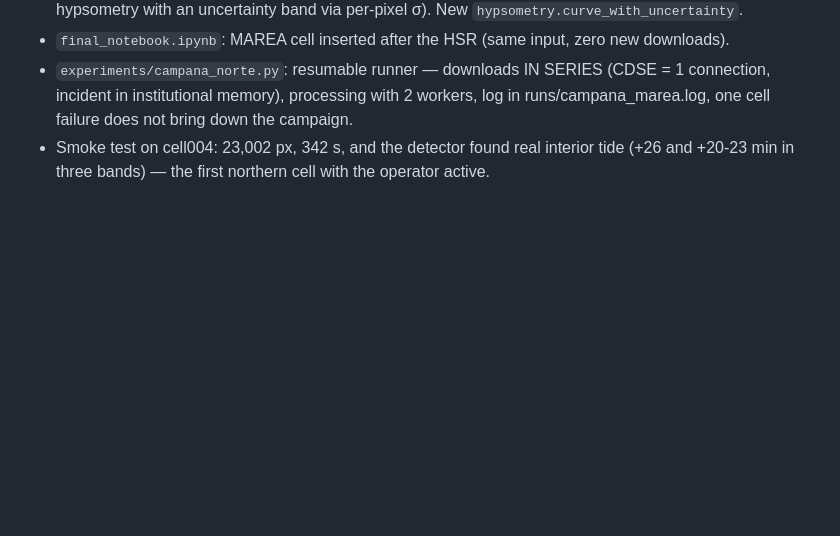
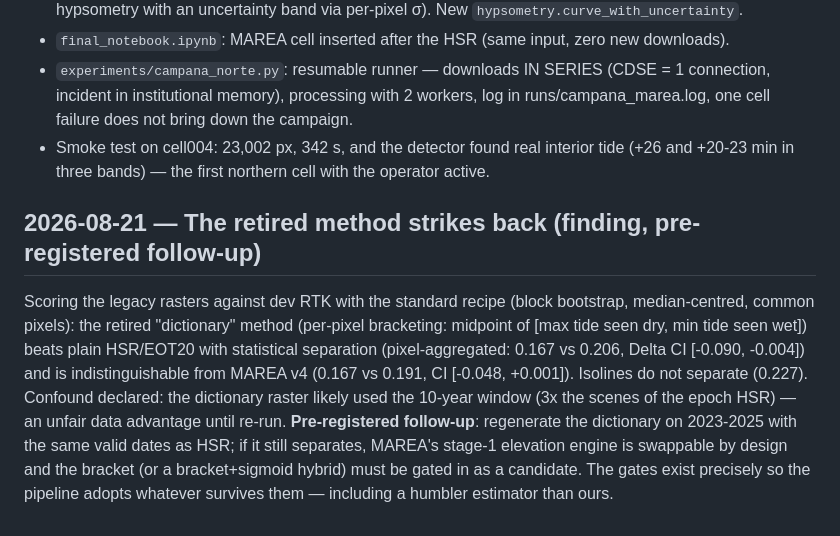
Before and after one commit to coastal-AI/Intertidal_analysis, a Markdown page: docs/PHASE_LOG.md, the part around the change. Rendered like a GitHub page; blank space fills up the shorter version.

Commit message:
finding: legacy bracketing method beats plain HSR on dev RTK (epoch confound declared); follow-up pre-registered

```diff
--- a/docs/PHASE_LOG.md
+++ b/docs/PHASE_LOG.md
@@ -478,3 +478,19 @@ anatomy must be shown — it is the measured frontier of the method, not an acci
   runs/campana_marea.log, one cell failure does not bring down the campaign.
 - Smoke test on cell004: 23,002 px, 342 s, and the detector found real interior tide
   (+26 and +20-23 min in three bands) — the first northern cell with the operator active.
+
+## 2026-08-21 — The retired method strikes back (finding, pre-registered follow-up)
+
+Scoring the legacy rasters against dev RTK with the standard recipe (block
+bootstrap, median-centred, common pixels): the retired "dictionary" method
+(per-pixel bracketing: midpoint of [max tide seen dry, min tide seen wet])
+beats plain HSR/EOT20 with statistical separation (pixel-aggregated: 0.167 vs
+0.206, Delta CI [-0.090, -0.004]) and is indistinguishable from MAREA v4
+(0.167 vs 0.191, CI [-0.048, +0.001]). Isolines do not separate (0.227).
+Confound declared: the dictionary raster likely used the 10-year window (3x
+the scenes of the epoch HSR) — an unfair data advantage until re-run.
+**Pre-registered follow-up**: regenerate the dictionary on 2023-2025 with the
+same valid dates as HSR; if it still separates, MAREA's stage-1 elevation
+engine is swappable by design and the bracket (or a bracket+sigmoid hybrid)
+must be gated in as a candidate. The gates exist precisely so the pipeline
+adopts whatever survives them — including a humbler estimator than ours.
```
